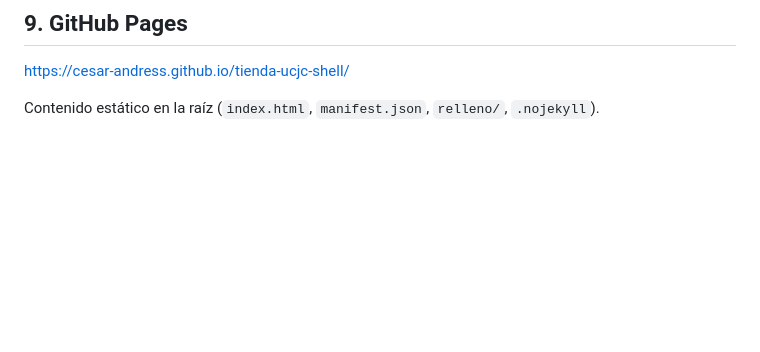
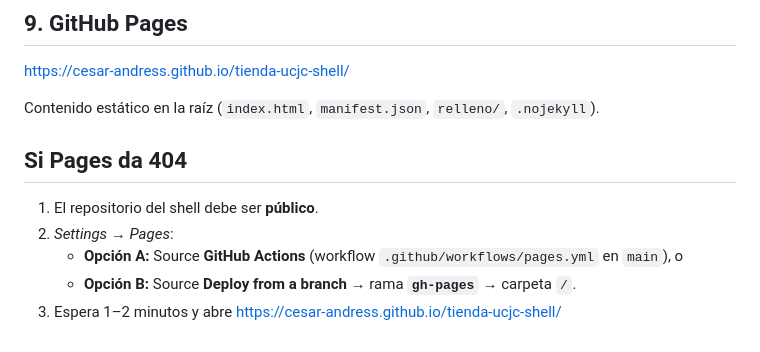
Before and after one commit to cesar-andress/tienda-ucjc-shell, a Markdown page: README.md, the part around the change. Rendered like a GitHub page; blank space fills up the shorter version.

Commit message:
docs: indica cómo activar Pages si la URL da 404

```diff
--- a/README.md
+++ b/README.md
@@ -89,3 +89,11 @@ http://127.0.0.1:4173/ — cuatro huecos con relleno.
 https://cesar-andress.github.io/tienda-ucjc-shell/
 
 Contenido estático en la raíz (`index.html`, `manifest.json`, `relleno/`, `.nojekyll`).
+
+## Si Pages da 404
+
+1. El repositorio del shell debe ser **público**.
+2. *Settings → Pages*:
+   - **Opción A:** Source **GitHub Actions** (workflow `.github/workflows/pages.yml` en `main`), o
+   - **Opción B:** Source **Deploy from a branch** → rama **`gh-pages`** → carpeta `/`.
+3. Espera 1–2 minutos y abre https://cesar-andress.github.io/tienda-ucjc-shell/
```
